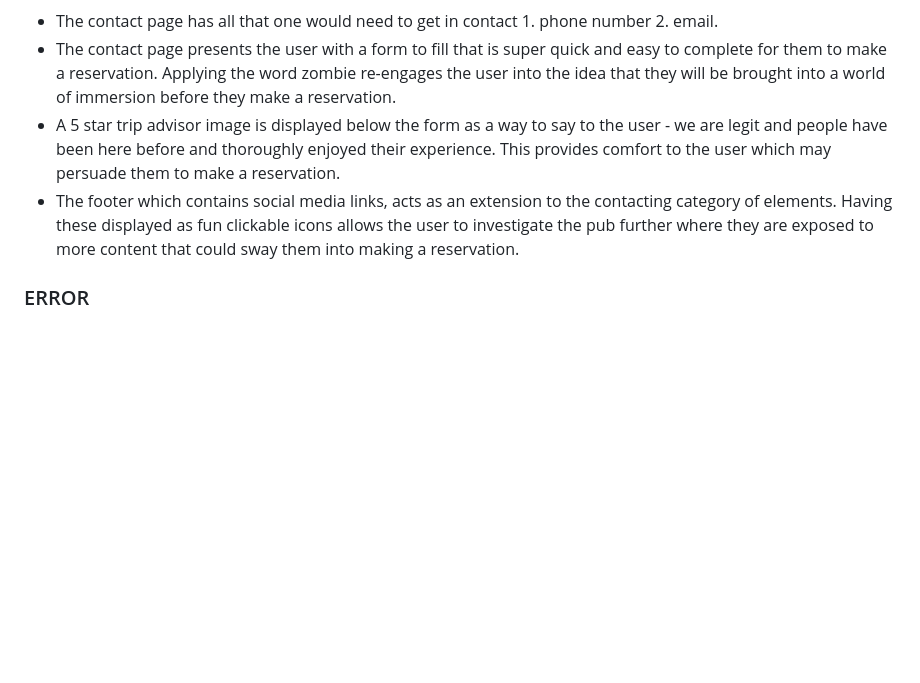
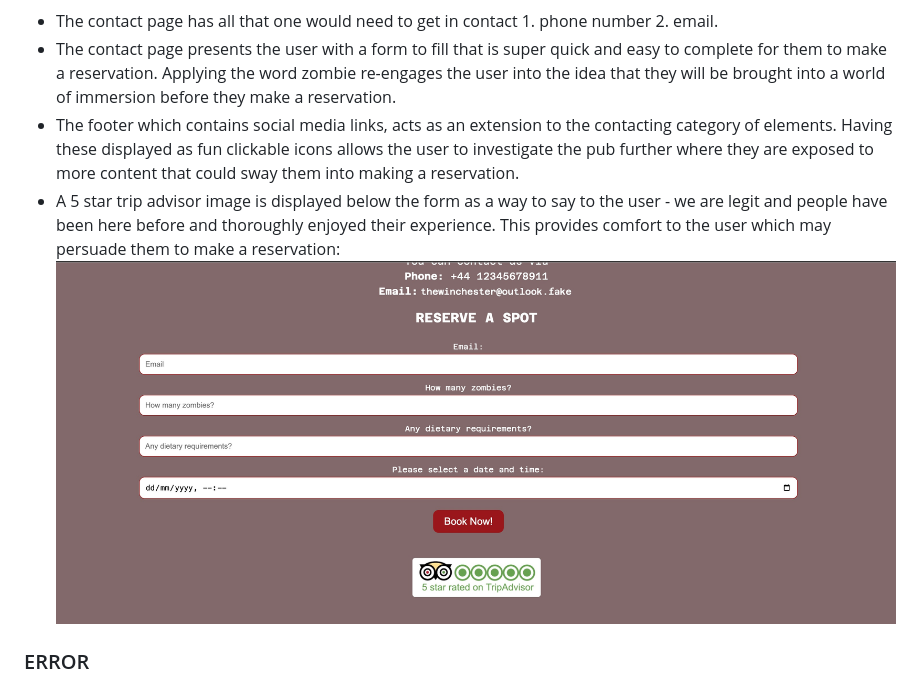
Before and after one commit to Ojay97-hub/The-Winchester, a Markdown page: README.md, the part around the change. Rendered like a GitHub page; pictures changed too: assets/readmeimages/tripadvisor.jpeg (added); blank space fills up the shorter version.

Commit message:
added trip advisor image in contact section

```diff
--- a/README.md
+++ b/README.md
@@ -107,8 +107,9 @@ Below are the key features of the website:
 
 - The contact page has all that one would need to get in contact 1. phone number 2. email.
 - The contact page presents the user with a form to fill that is super quick and easy to complete for them to make a reservation. Applying the word zombie re-engages the user into the idea that they will be brought into a world of immersion before they make a reservation.
-- A 5 star trip advisor image is displayed below the form as a way to say to the user - we are legit and people have been here before and thoroughly enjoyed their experience. This provides comfort to the user which may persuade them to make a reservation.
 - The footer which contains social media links, acts as an extension to the contacting category of elements. Having these displayed as fun clickable icons allows the user to investigate the pub further where they are exposed to more content that could sway them into making a reservation.
+- A 5 star trip advisor image is displayed below the form as a way to say to the user - we are legit and people have been here before and thoroughly enjoyed their experience. This provides comfort to the user which may persuade them to make a reservation:
+ ![trip advisor page](assets/readmeimages/tripadvisor.jpeg)
 
 ### ERROR
 
```
